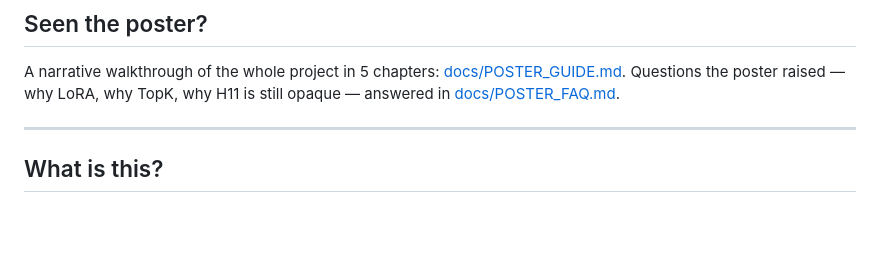
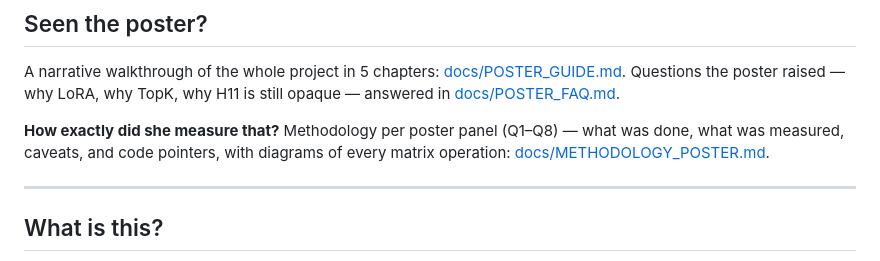
Before and after one commit to moudrkat/sixteen-voices, a Markdown page: README.md, the part around the change. Drawn GitHub-style; blank space fills up the shorter version.

```diff
--- a/README.md
+++ b/README.md
@@ -26,6 +26,10 @@ A narrative walkthrough of the whole project in 5 chapters:
 [docs/POSTER_GUIDE.md](docs/POSTER_GUIDE.md). Questions the poster raised —
 why LoRA, why TopK, why H11 is still opaque — answered in
 [docs/POSTER_FAQ.md](docs/POSTER_FAQ.md).
+
+**How exactly did she measure that?** Methodology per poster panel
+(Q1–Q8) — what was done, what was measured, caveats, and code pointers,
+with diagrams of every matrix operation: [docs/METHODOLOGY_POSTER.md](docs/METHODOLOGY_POSTER.md).
 
 ---
 
```
